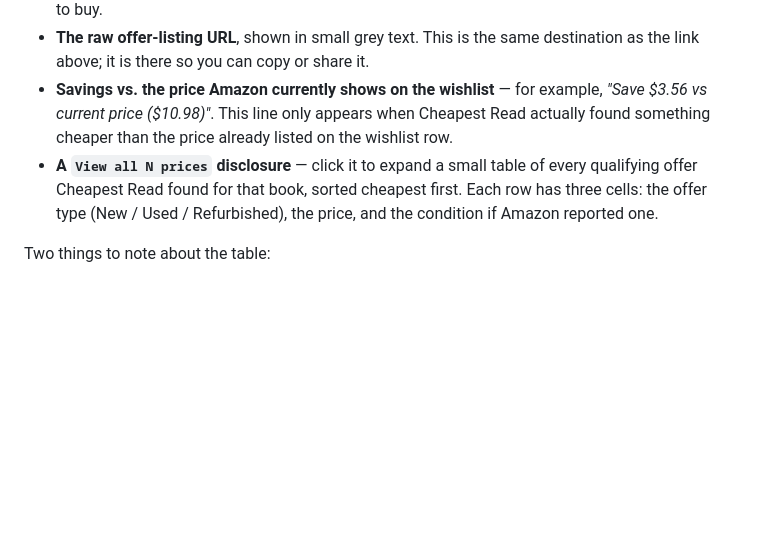
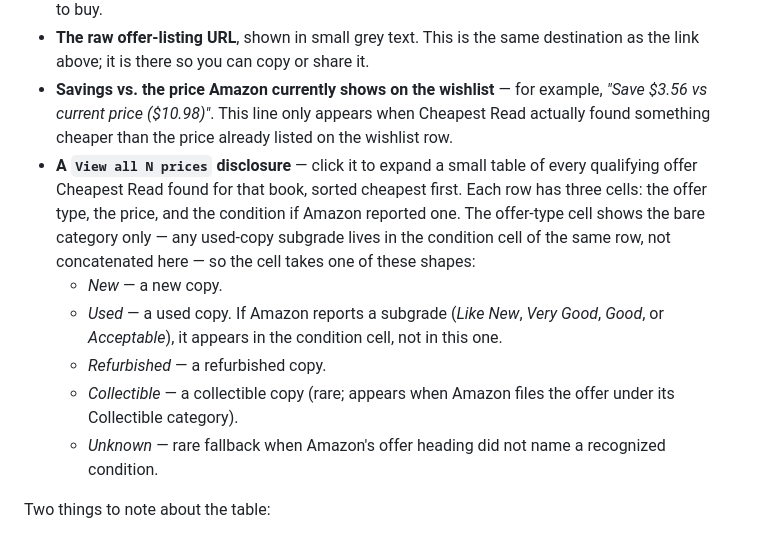
Before and after one commit to jamesfishwick/amazon-used, a Markdown page: HOWTO-CHEAPEST-COPY.md, the part around the change. Rendered like a GitHub page; blank space fills up the shorter version.

Commit message:
docs(FIS-75): enumerate View all N prices table-column offer-type shapes
The `View all N prices` disclosure bullet in HOWTO-CHEAPEST-COPY.md
described the offer-type column as `(New / Used / Refurbished)` only.
That list omitted `Collectible` and conflated subgraded-`Used` with the
headline's concatenated shape.

Source check: the table renders only `p.type` in the offer-type cell
(`content.js:219`), and `p.type` is the category-side of the
`type` / `condition` split in `extractOfferFrom` (`offers-content.js:201-212`).
So the bare category is what shows up — any used-copy subgrade sits in
the condition cell, not in the type cell.

Visible shapes for the offer-type cell:
- New
- Used (covers every used offer; subgrade lives in the condition cell)
- Refurbished
- Collectible
- Unknown (rare fallback when `normalizeCondition` returned null)

Mirrors the sub-list style proposed for the Lowest-price headline in
FIS-74.

Co-Authored-By: Paperclip <noreply@paperclip.ing>

```diff
--- a/HOWTO-CHEAPEST-COPY.md
+++ b/HOWTO-CHEAPEST-COPY.md
@@ -35,7 +35,12 @@ Each result box, shown inline under a wishlist item, contains:
 - **A link to Amazon's full offer listing** — labeled *"View all offers: ASIN XXXXXXXXXX"*. Click it to open Amazon's own "All offers" page for that book in a new tab, where you can pick which offer to buy.
 - **The raw offer-listing URL**, shown in small grey text. This is the same destination as the link above; it is there so you can copy or share it.
 - **Savings vs. the price Amazon currently shows on the wishlist** — for example, *"Save $3.56 vs current price ($10.98)"*. This line only appears when Cheapest Read actually found something cheaper than the price already listed on the wishlist row.
-- **A `View all N prices` disclosure** — click it to expand a small table of every qualifying offer Cheapest Read found for that book, sorted cheapest first. Each row has three cells: the offer type (New / Used / Refurbished), the price, and the condition if Amazon reported one.
+- **A `View all N prices` disclosure** — click it to expand a small table of every qualifying offer Cheapest Read found for that book, sorted cheapest first. Each row has three cells: the offer type, the price, and the condition if Amazon reported one. The offer-type cell shows the bare category only — any used-copy subgrade lives in the condition cell of the same row, not concatenated here — so the cell takes one of these shapes:
+    - *New* — a new copy.
+    - *Used* — a used copy. If Amazon reports a subgrade (*Like New*, *Very Good*, *Good*, or *Acceptable*), it appears in the condition cell, not in this one.
+    - *Refurbished* — a refurbished copy.
+    - *Collectible* — a collectible copy (rare; appears when Amazon files the offer under its Collectible category).
+    - *Unknown* — rare fallback when Amazon's offer heading did not name a recognized condition.
 
 Two things to note about the table:
 
```
